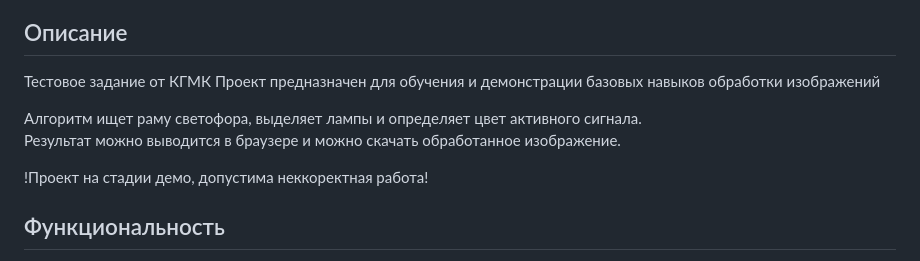
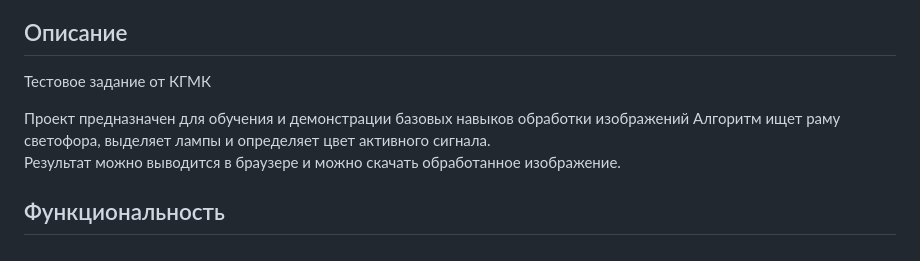
Before and after one commit to N1KTO4ME/detect-light-traffic, a Markdown page: README.md, the part around the change. GitHub-like rendering.

```diff
--- a/README.md
+++ b/README.md
@@ -1,11 +1,9 @@
 ##  Описание
 Тестовое задание от КГМК
+
 Проект предназначен для обучения и демонстрации базовых навыков обработки изображений
-
 Алгоритм ищет раму светофора, выделяет лампы и определяет цвет активного сигнала.
 Результат можно выводится в браузере и можно скачать обработанное изображение.
-
-!Проект на стадии демо, допустима неккоректная работа!
 
 ##  Функциональность
 1. Загрузка изображения через веб-страницу
```
